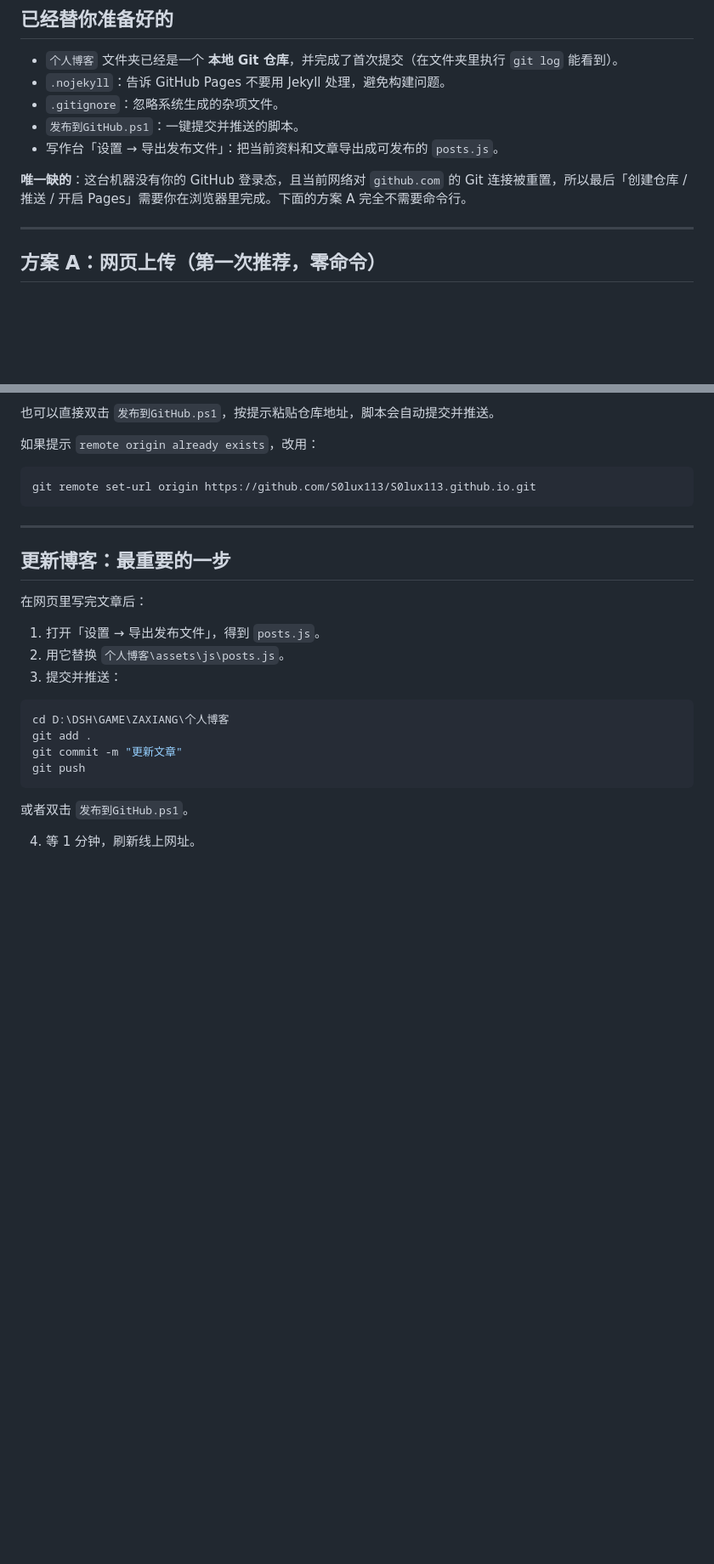
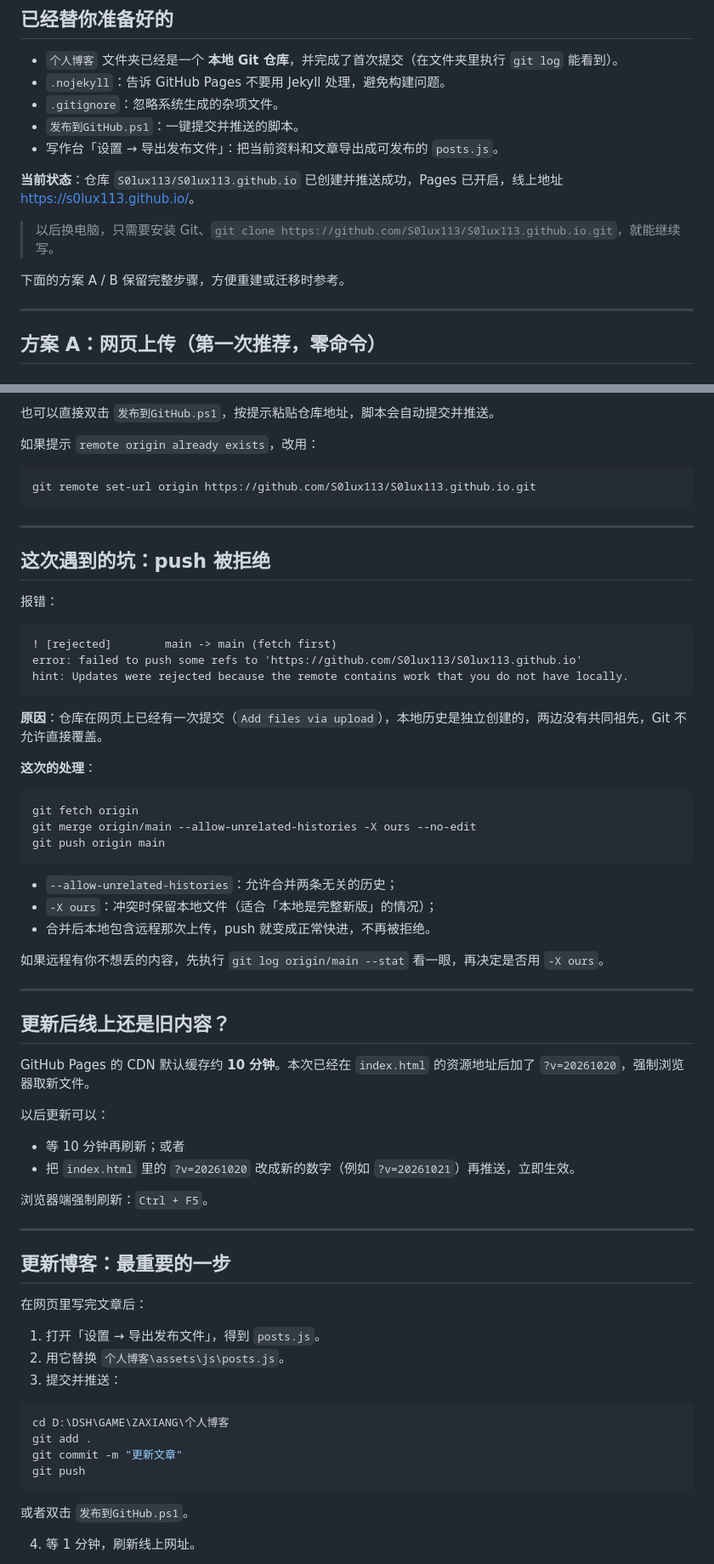
Before and after one commit to S0lux113/S0lux113.github.io, a Markdown page: 部署到GitHub.md, 2 parts joined by grey strips. Shown at 85% size. GitHub-like rendering; blank space fills up the shorter version.

Commit message:
更新部署文档：上线状态、推送冲突处理与缓存说明

````diff
--- a/部署到GitHub.md
+++ b/部署到GitHub.md
@@ -21,7 +22,11 @@
 - `发布到GitHub.ps1`：一键提交并推送的脚本。
 - 写作台「设置 → 导出发布文件」：把当前资料和文章导出成可发布的 `posts.js`。
 
-**唯一缺的**：这台机器没有你的 GitHub 登录态，且当前网络对 `github.com` 的 Git 连接被重置，所以最后「创建仓库 / 推送 / 开启 Pages」需要你在浏览器里完成。下面的方案 A 完全不需要命令行。
+**当前状态**：仓库 `S0lux113/S0lux113.github.io` 已创建并推送成功，Pages 已开启，线上地址 <https://s0lux113.github.io/>。
+
+> 以后换电脑，只需要安装 Git、`git clone https://github.com/S0lux113/S0lux113.github.io.git`，就能继续写。
+
+下面的方案 A / B 保留完整步骤，方便重建或迁移时参考。
 
 ---
 
@@ -85,6 +90,47 @@ git push -u origin main
 ```powershell
 git remote set-url origin https://github.com/S0lux113/S0lux113.github.io.git
 ```
+
+---
+
+## 这次遇到的坑：push 被拒绝
+
+报错：
+
+```
+! [rejected]        main -> main (fetch first)
+error: failed to push some refs to 'https://github.com/S0lux113/S0lux113.github.io'
+hint: Updates were rejected because the remote contains work that you do not have locally.
+```
+
+**原因**：仓库在网页上已经有一次提交（`Add files via upload`），本地历史是独立创建的，两边没有共同祖先，Git 不允许直接覆盖。
+
+**这次的处理**：
+
+```powershell
+git fetch origin
+git merge origin/main --allow-unrelated-histories -X ours --no-edit
+git push origin main
+```
+
+- `--allow-unrelated-histories`：允许合并两条无关的历史；
+- `-X ours`：冲突时保留本地文件（适合「本地是完整新版」的情况）；
+- 合并后本地包含远程那次上传，push 就变成正常快进，不再被拒绝。
+
+如果远程有你不想丢的内容，先执行 `git log origin/main --stat` 看一眼，再决定是否用 `-X ours`。
+
+---
+
+## 更新后线上还是旧内容？
+
+GitHub Pages 的 CDN 默认缓存约 **10 分钟**。本次已经在 `index.html` 的资源地址后加了 `?v=20261020`，强制浏览器取新文件。
+
+以后更新可以：
+
+- 等 10 分钟再刷新；或者
+- 把 `index.html` 里的 `?v=20261020` 改成新的数字（例如 `?v=20261021`）再推送，立即生效。
+
+浏览器端强制刷新：`Ctrl + F5`。
 
 ---
 
````
Also changed, not shown: other parts of 部署到GitHub.md (+1 -0 lines), README.md (+3 -1 lines).
